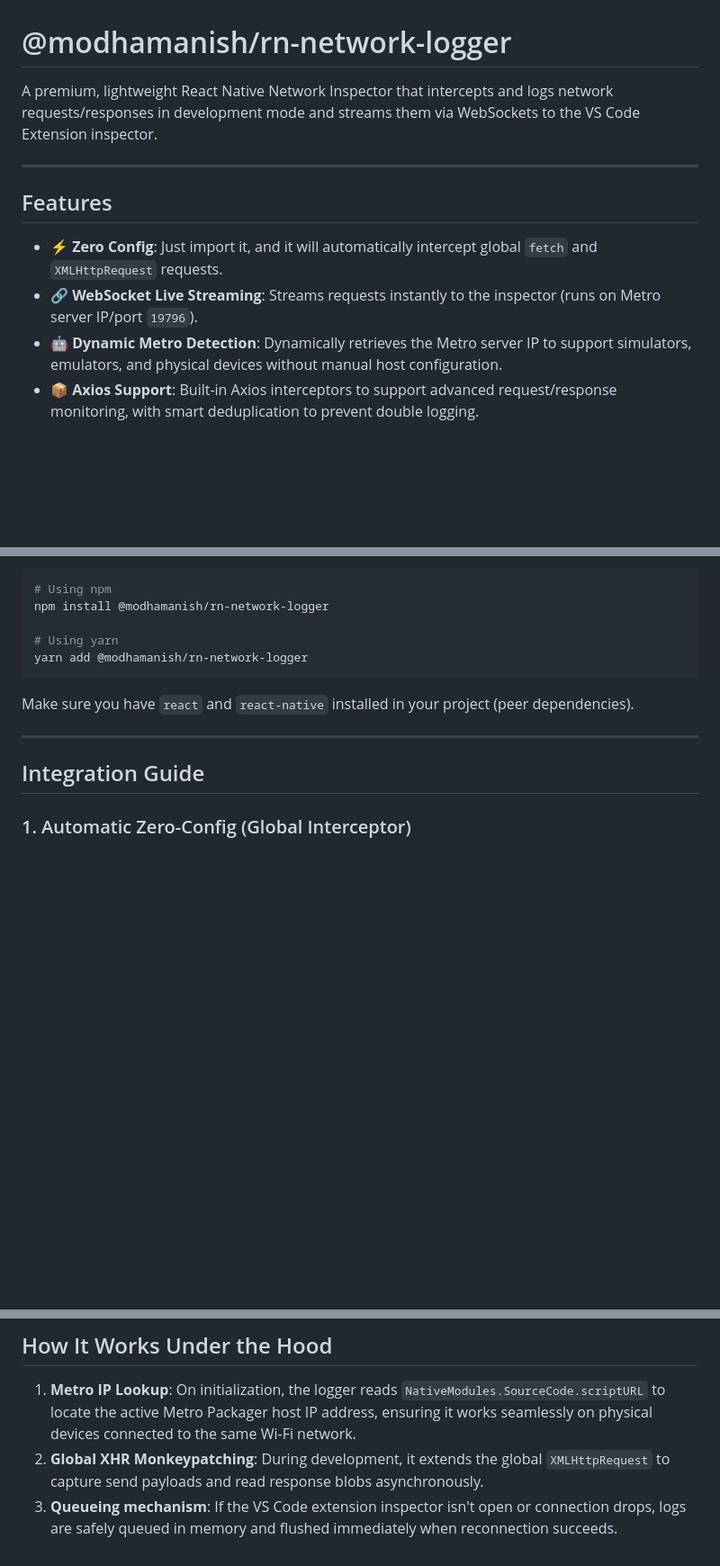
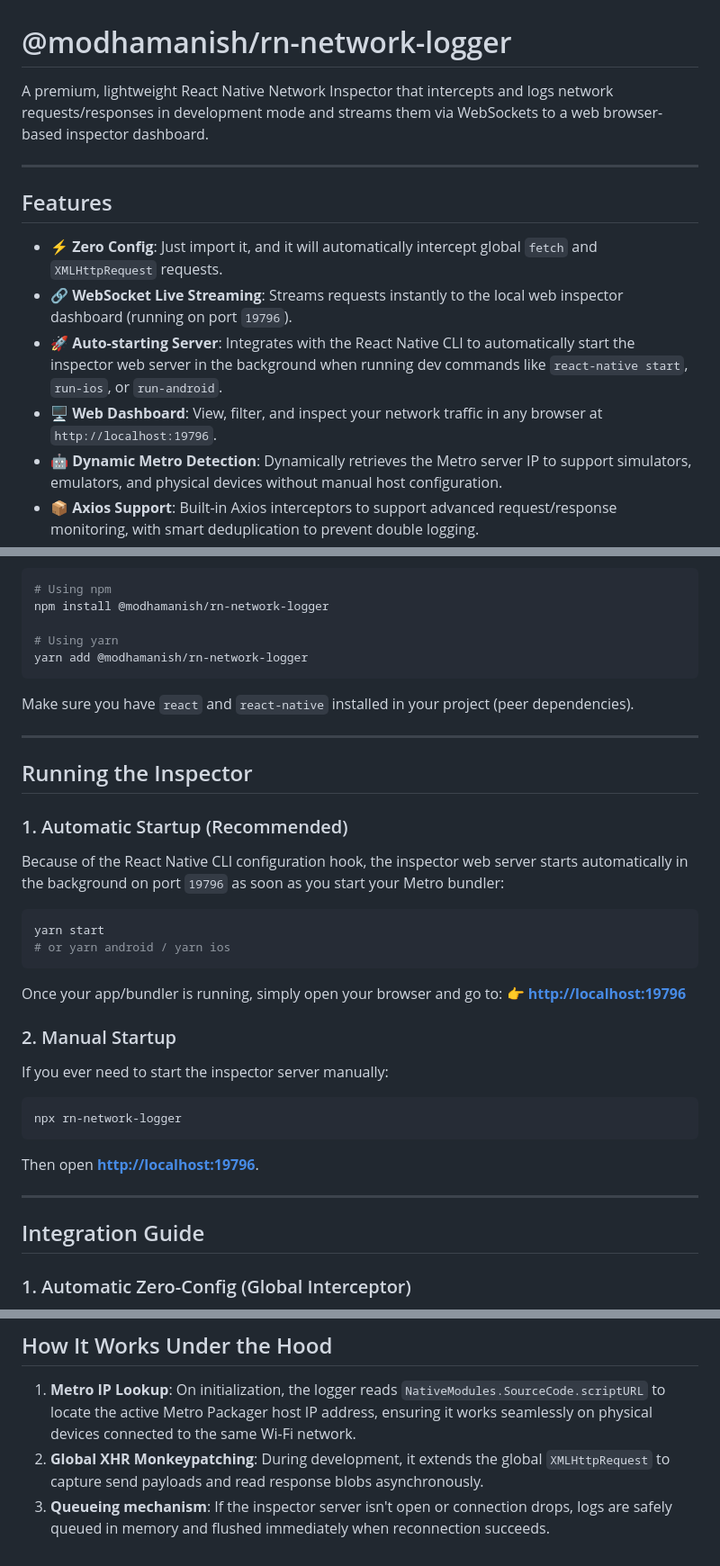
Before and after one commit to modhamanish/rn-network-logger, a Markdown page: README.md, 3 parts joined by grey strips. Shown at 90% size. Rendered like a GitHub page; blank space fills up the shorter version.

Commit message:
docs: update documentation to reflect new web-based inspector dashboard and auto-starting server functionality

````diff
--- a/README.md
+++ b/README.md
@@ -1,13 +1,15 @@
 # @modhamanish/rn-network-logger
 
-A premium, lightweight React Native Network Inspector that intercepts and logs network requests/responses in development mode and streams them via WebSockets to the VS Code Extension inspector.
+A premium, lightweight React Native Network Inspector that intercepts and logs network requests/responses in development mode and streams them via WebSockets to a web browser-based inspector dashboard.
 
 ---
 
 ## Features
 
 - ⚡ **Zero Config**: Just import it, and it will automatically intercept global `fetch` and `XMLHttpRequest` requests.
-- 🔗 **WebSocket Live Streaming**: Streams requests instantly to the inspector (runs on Metro server IP/port `19796`).
+- 🔗 **WebSocket Live Streaming**: Streams requests instantly to the local web inspector dashboard (running on port `19796`).
+- 🚀 **Auto-starting Server**: Integrates with the React Native CLI to automatically start the inspector web server in the background when running dev commands like `react-native start`, `run-ios`, or `run-android`.
+- 🖥️ **Web Dashboard**: View, filter, and inspect your network traffic in any browser at `http://localhost:19796`.
 - 🤖 **Dynamic Metro Detection**: Dynamically retrieves the Metro server IP to support simulators, emulators, and physical devices without manual host configuration.
 - 📦 **Axios Support**: Built-in Axios interceptors to support advanced request/response monitoring, with smart deduplication to prevent double logging.
 - 🛡️ **Safe for Production**: All operations are guarded by `__DEV__` checking, ensuring zero performance overhead or package leakage in production builds.
@@ -27,6 +29,26 @@ yarn add @modhamanish/rn-network-logger
 ```
 
 Make sure you have `react` and `react-native` installed in your project (peer dependencies).
+
+---
+
+## Running the Inspector
+
+### 1. Automatic Startup (Recommended)
+Because of the React Native CLI configuration hook, the inspector web server starts automatically in the background on port `19796` as soon as you start your Metro bundler:
+```bash
+yarn start
+# or yarn android / yarn ios
+```
+Once your app/bundler is running, simply open your browser and go to:
+👉 **[http://localhost:19796](http://localhost:19796)**
+
+### 2. Manual Startup
+If you ever need to start the inspector server manually:
+```bash
+npx rn-network-logger
+```
+Then open **[http://localhost:19796](http://localhost:19796)**.
 
 ---
 
@@ -115,4 +137,4 @@ networkLogger.logGenericResponse({
 
 1. **Metro IP Lookup**: On initialization, the logger reads `NativeModules.SourceCode.scriptURL` to locate the active Metro Packager host IP address, ensuring it works seamlessly on physical devices connected to the same Wi-Fi network.
 2. **Global XHR Monkeypatching**: During development, it extends the global `XMLHttpRequest` to capture send payloads and read response blobs asynchronously.
-3. **Queueing mechanism**: If the VS Code extension inspector isn't open or connection drops, logs are safely queued in memory and flushed immediately when reconnection succeeds.
+3. **Queueing mechanism**: If the inspector server isn't open or connection drops, logs are safely queued in memory and flushed immediately when reconnection succeeds.
````
